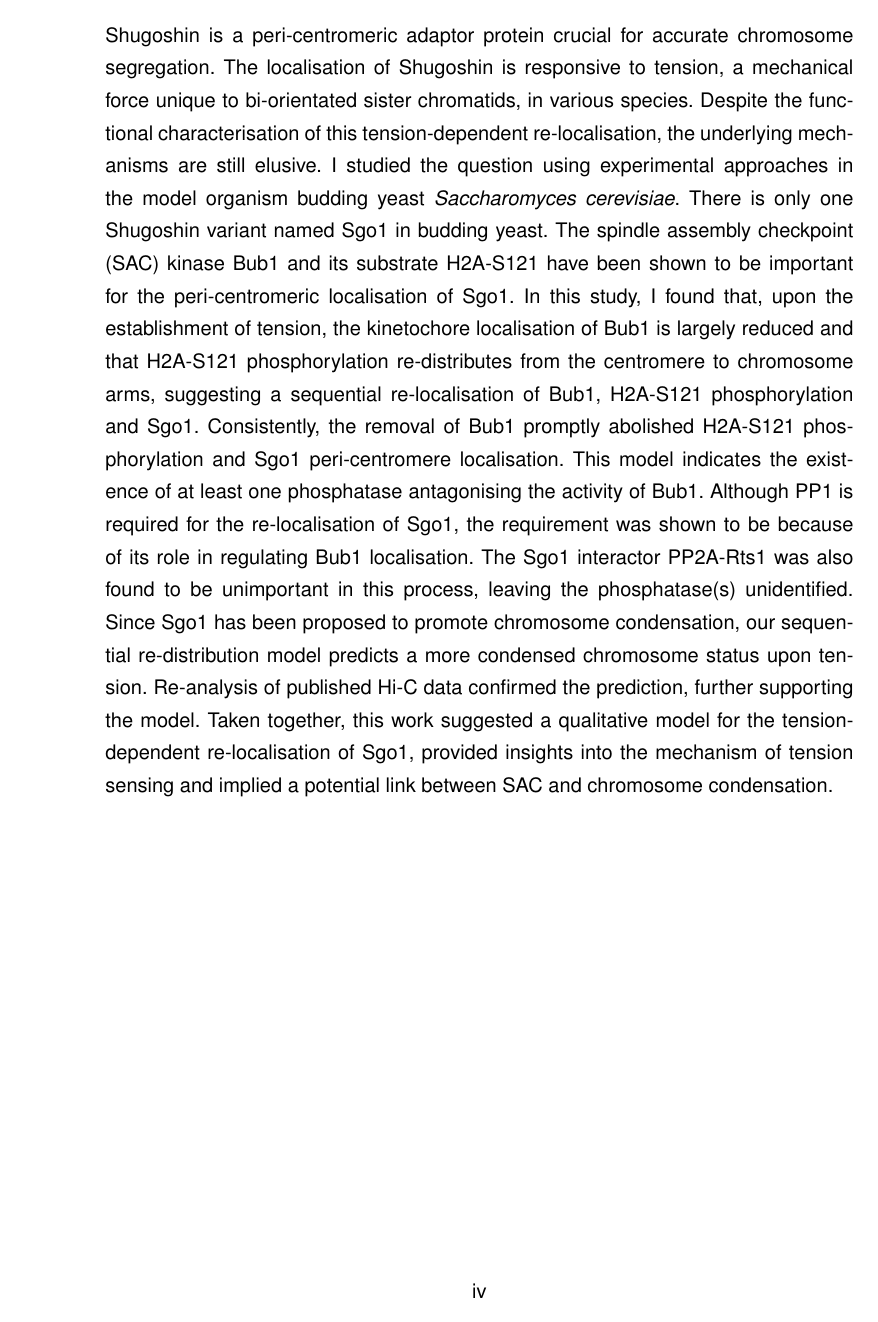
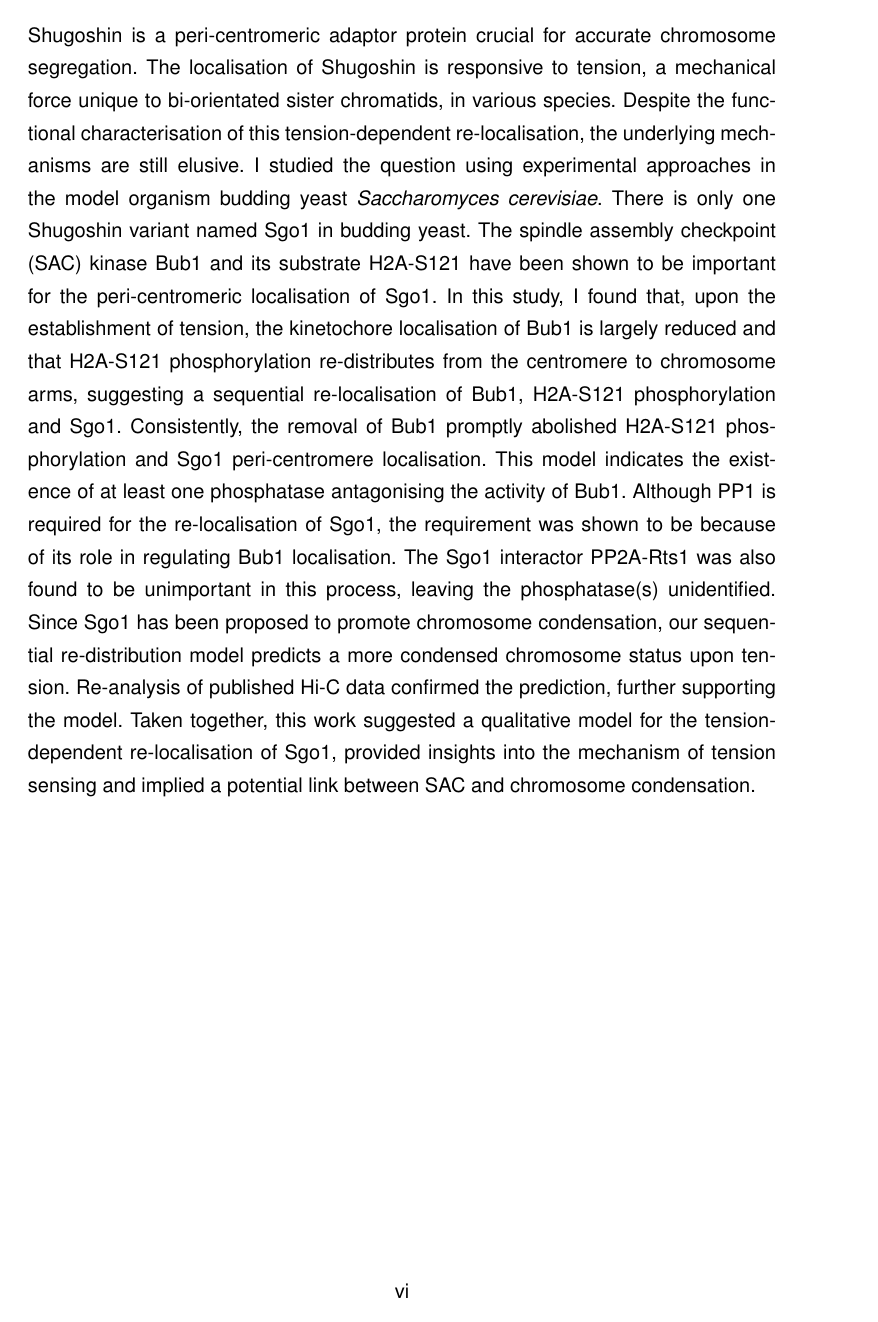
Before and after one commit to ChuanliHuang/PhD-thesis, a LaTeX thesis (edengths.tex, which reads edengfmt.tex): page 4 of 292 before the commit and page 6 of 301 after it. Compiled offline with pdfLaTeX.

Commit message:
day105 fixed double-sided issues

```diff
--- a/edengfmt.tex
+++ b/edengfmt.tex
@@ -212,7 +212,11 @@
   \sethead%
       [\thepage]%
       []%
-      [\ifthechapter{\chaptertitle}{\MakeUppercase{\chaptertitle}}]%
+      % [\ifthechapter{\chaptertitle}{\MakeUppercase{\chaptertitle}}]%
+      [      {\ifthesection{\toptitlemarks\thesection{.}\space}%
+          {\ifthechapter{\thechapter{.}\space}{}}%
+       \ifthesection{\toptitlemarks\sectiontitle}%
+          {\ifthechapter{\chaptertitle}{\MakeUppercase{\chaptertitle}}}}]% to make headers the same between odd and even pages
       {\ifthesection{\toptitlemarks\thesection{.}\space}%
           {\ifthechapter{\thechapter{.}\space}{}}%
        \ifthesection{\toptitlemarks\sectiontitle}%
--- a/edengths.tex
+++ b/edengths.tex
@@ -16,7 +16,7 @@
 
 %%%% LOAD DOCUMENT CLASS
 
-\documentclass[12pt,crest,nopardent,msfonts,fancychap,hyper,nomencl]{edengths}
+\documentclass[12pt,crest,nopardent,msfonts,fancychap,hyper,nomencl, twoside]{edengths}
 
 %% Class options go in the square brackets above
 %% i.e. \documentclass[options]{edengths}
```
Also changed, not shown: chapter3/chapter3.tex (+1 -1 lines).
